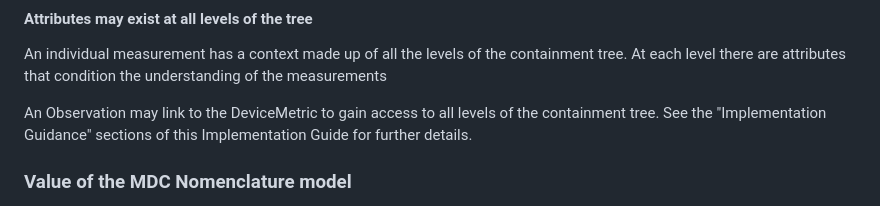
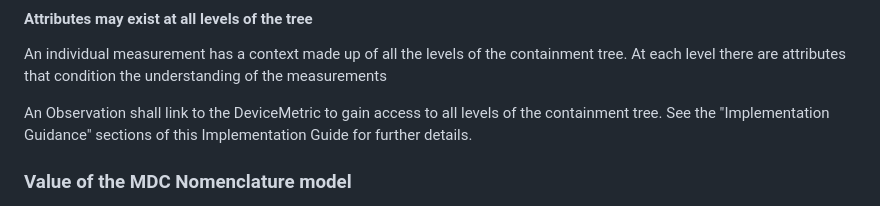
Before and after one commit to HL7/uv-pocd, a Markdown page: input/pagecontent/overview.md, the part around the change. GitHub-like rendering.

Commit message:
FHIR-33664

```diff
--- a/input/pagecontent/overview.md
+++ b/input/pagecontent/overview.md
@@ -41,7 +41,7 @@ These are not necessarily single quantitative measurements. They may be:
 An individual measurement has a context made up of all the levels of the containment tree.
 At each level there are attributes that condition the understanding of the measurements
 
-An Observation may link to the DeviceMetric to gain access to all levels of the containment tree. See the "Implementation Guidance" sections of this Implementation Guide for further details.
+An Observation shall link to the DeviceMetric to gain access to all levels of the containment tree. See the "Implementation Guidance" sections of this Implementation Guide for further details.
 
 ### Value of the MDC Nomenclature model
 
```
